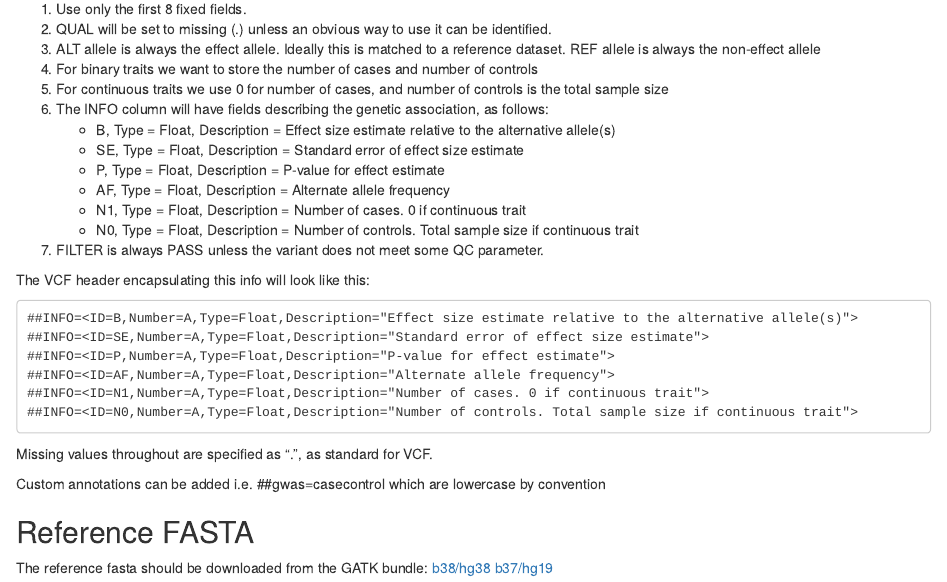
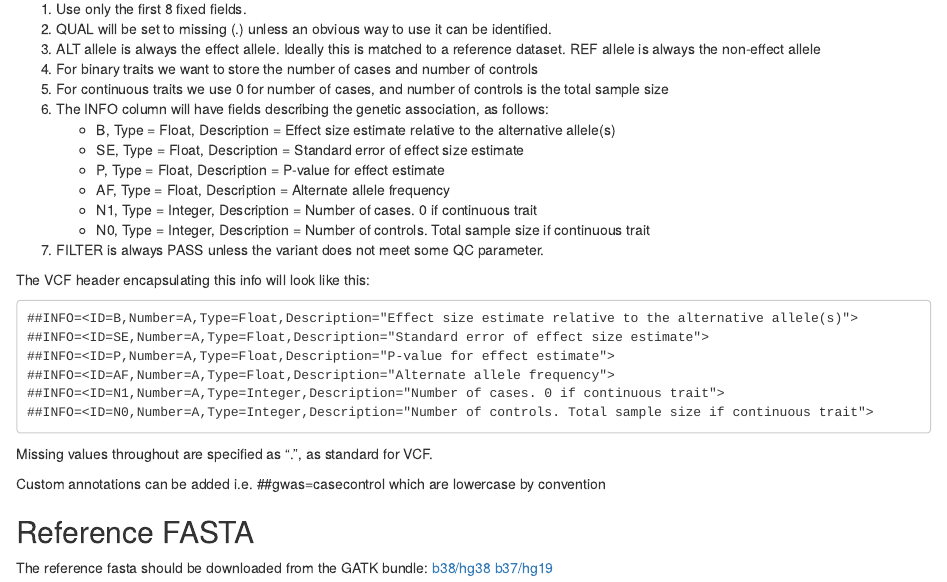
Before and after one commit to MRCIEU/TwoSampleMR, an R Markdown document (vignettes/vcf/vcf.rmd): the page in a window 1100 px wide, from 470 px down. Rendered offline with R 4.5, knitr and Pandoc, with nearby package versions; some code elsewhere in the file could not run offline.

Commit message:
updated var type for vcf

```diff
--- a/vignettes/vcf/vcf.rmd
+++ b/vignettes/vcf/vcf.rmd
@@ -31,8 +31,8 @@ VCF has detailed specification here [http://samtools.github.io/hts-specs/VCFv4.3
 	* SE, Type = Float, Description = Standard error of effect size estimate
 	* P, Type = Float, Description = P-value for effect estimate
 	* AF, Type = Float, Description = Alternate allele frequency
-	* N1, Type = Float, Description = Number of cases. 0 if continuous trait
-	* N0, Type = Float, Description = Number of controls. Total sample size if continuous trait
+	* N1, Type = Integer, Description = Number of cases. 0 if continuous trait
+	* N0, Type = Integer, Description = Number of controls. Total sample size if continuous trait
 7. FILTER is always PASS unless the variant does not meet some QC parameter.
 
 The VCF header encapsulating this info will look like this:
```
Also changed, not shown: vignettes/vcf/vcf.rmd (4 more changed lines).
